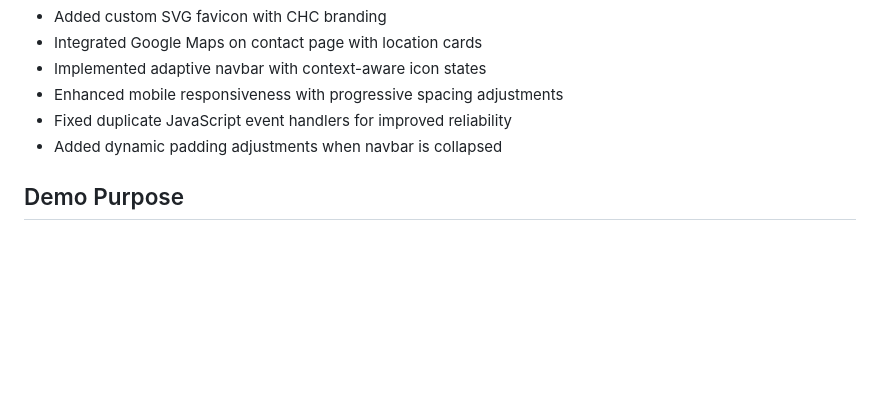
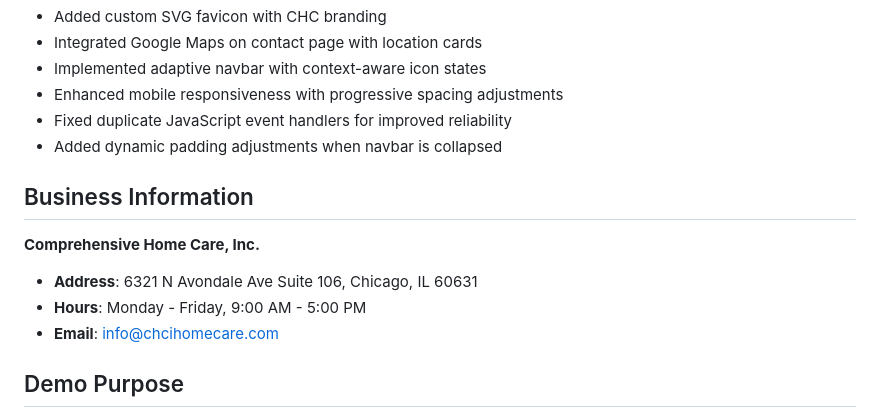
Before and after one commit to Sptailor/Comprehensive-Home-Care-Demo, a Markdown page: README.md, the part around the change. Drawn GitHub-style; blank space fills up the shorter version.

Commit message:
add business contact info to readme

```diff
--- a/README.md
+++ b/README.md
@@ -238,6 +238,14 @@ This website is deployed on:
 - Fixed duplicate JavaScript event handlers for improved reliability
 - Added dynamic padding adjustments when navbar is collapsed
 
+## Business Information
+
+**Comprehensive Home Care, Inc.**
+
+- **Address**: 6321 N Avondale Ave Suite 106, Chicago, IL 60631
+- **Hours**: Monday - Friday, 9:00 AM - 5:00 PM
+- **Email**: info@chcihomecare.com
+
 ## Demo Purpose
 
 This website was created as a professional demonstration project and showcases modern web development best practices including responsive design, accessibility, performance optimization, and clean code architecture.
```
